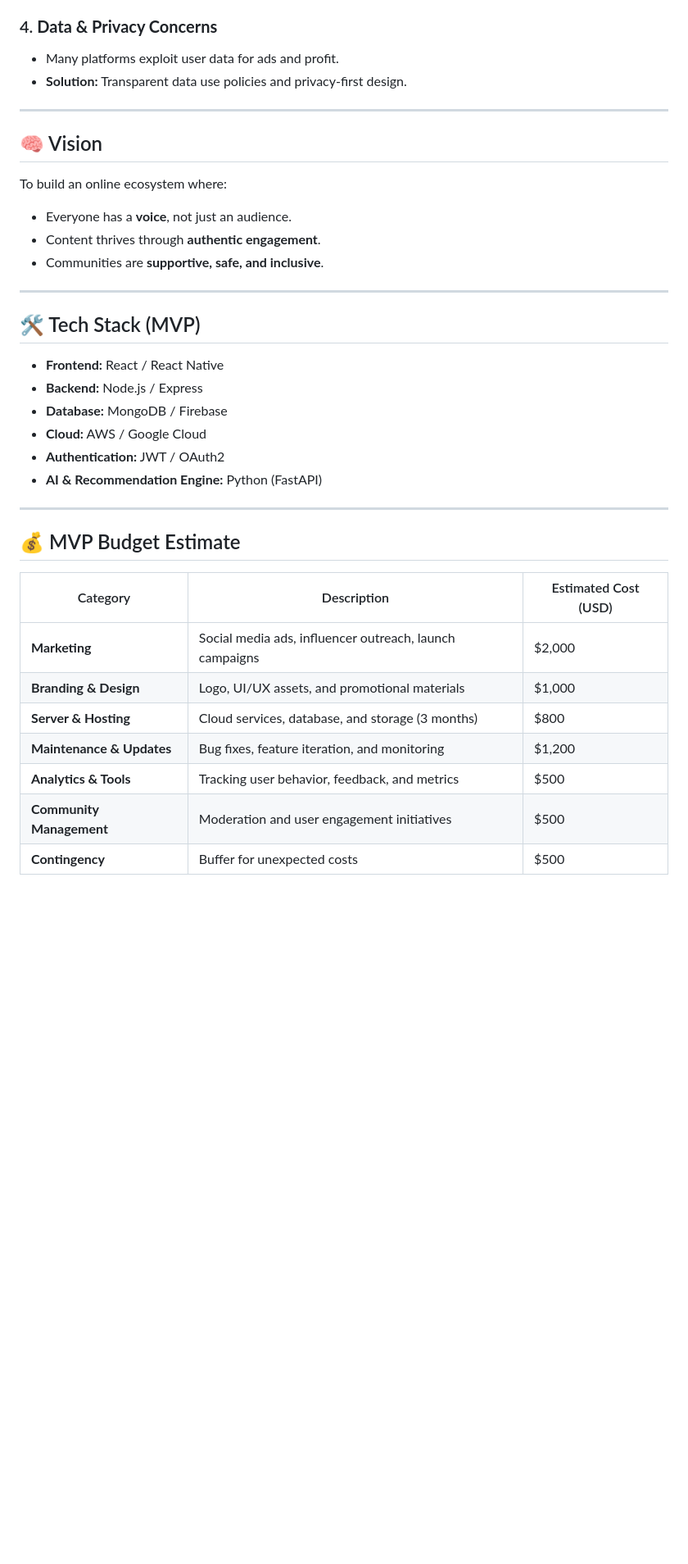
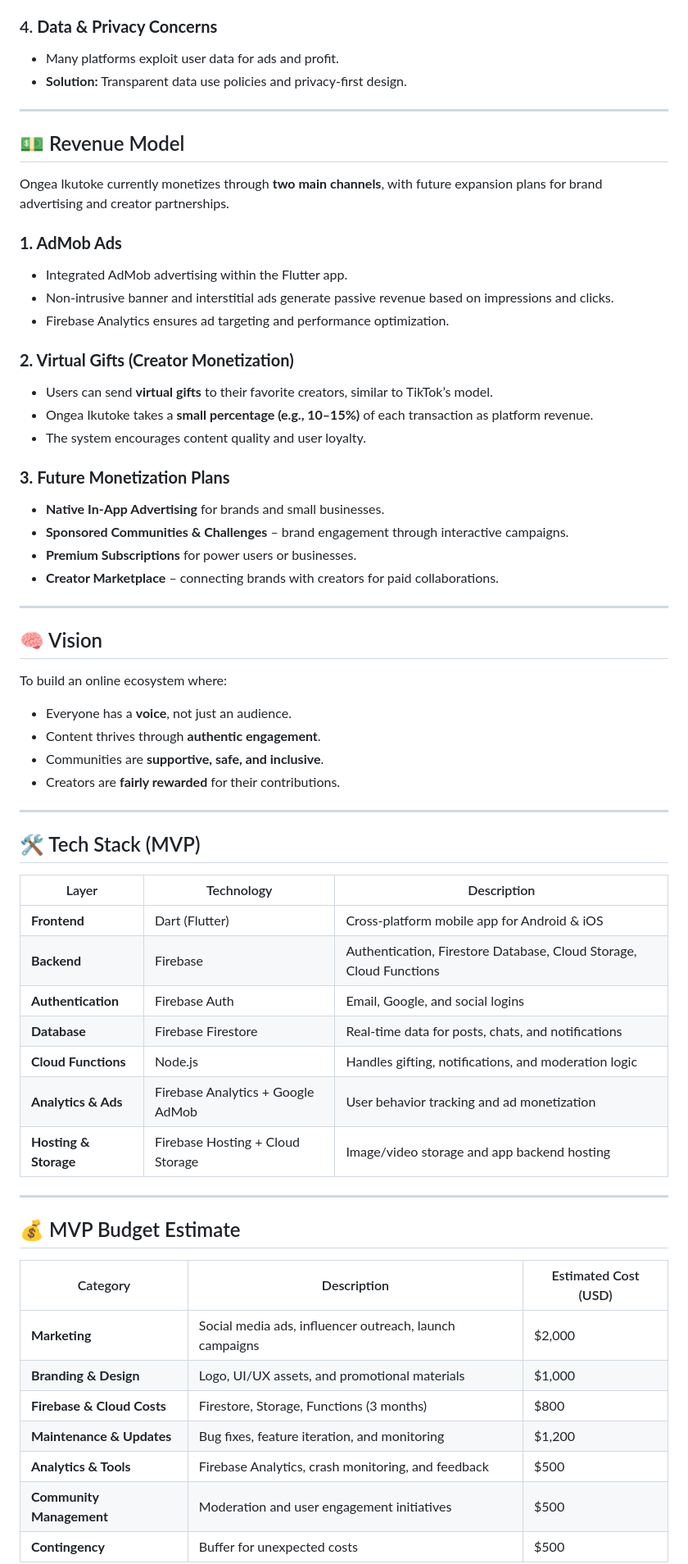
Before and after one commit to RiakJam/ongea, a Markdown page: README.md, the part around one of its changes. Shown at 82% size. Rendered like a GitHub page; blank space fills up the shorter version.

```diff
--- a/README.md
+++ b/README.md
@@ -52,23 +52,49 @@ Ongea Ikutoke solves this by addressing:
 
 ---
 
+## 💵 Revenue Model
+
+Ongea Ikutoke currently monetizes through **two main channels**, with future expansion plans for brand advertising and creator partnerships.
+
+### **1. AdMob Ads**
+- Integrated AdMob advertising within the Flutter app.
+- Non-intrusive banner and interstitial ads generate passive revenue based on impressions and clicks.
+- Firebase Analytics ensures ad targeting and performance optimization.
+
+### **2. Virtual Gifts (Creator Monetization)**
+- Users can send **virtual gifts** to their favorite creators, similar to TikTok’s model.
+- Ongea Ikutoke takes a **small percentage (e.g., 10–15%)** of each transaction as platform revenue.
+- The system encourages content quality and user loyalty.
+
+### **3. Future Monetization Plans**
+- **Native In-App Advertising** for brands and small businesses.
+- **Sponsored Communities & Challenges** – brand engagement through interactive campaigns.
+- **Premium Subscriptions** for power users or businesses.
+- **Creator Marketplace** – connecting brands with creators for paid collaborations.
+
+---
+
 ## 🧠 Vision
 
 To build an online ecosystem where:
 - Everyone has a **voice**, not just an audience.
 - Content thrives through **authentic engagement**.
 - Communities are **supportive, safe, and inclusive**.
+- Creators are **fairly rewarded** for their contributions.
 
 ---
 
 ## 🛠️ Tech Stack (MVP)
 
-- **Frontend:** React / React Native
-- **Backend:** Node.js / Express
-- **Database:** MongoDB / Firebase
-- **Cloud:** AWS / Google Cloud
-- **Authentication:** JWT / OAuth2
-- **AI & Recommendation Engine:** Python (FastAPI)
+| Layer | Technology | Description |
+|-------|-------------|-------------|
+| **Frontend** | Dart (Flutter) | Cross-platform mobile app for Android & iOS |
+| **Backend** | Firebase | Authentication, Firestore Database, Cloud Storage, Cloud Functions |
+| **Authentication** | Firebase Auth | Email, Google, and social logins |
+| **Database** | Firebase Firestore | Real-time data for posts, chats, and notifications |
+| **Cloud Functions** | Node.js | Handles gifting, notifications, and moderation logic |
+| **Analytics & Ads** | Firebase Analytics + Google AdMob | User behavior tracking and ad monetization |
+| **Hosting & Storage** | Firebase Hosting + Cloud Storage | Image/video storage and app backend hosting |
 
 ---
 
@@ -78,9 +104,9 @@ To build an online ecosystem where:
 |-----------|--------------|----------------------|
 | **Marketing** | Social media ads, influencer outreach, launch campaigns | $2,000 |
 | **Branding & Design** | Logo, UI/UX assets, and promotional materials | $1,000 |
-| **Server & Hosting** | Cloud services, database, and storage (3 months) | $800 |
+| **Firebase & Cloud Costs** | Firestore, Storage, Functions (3 months) | $800 |
 | **Maintenance & Updates** | Bug fixes, feature iteration, and monitoring | $1,200 |
-| **Analytics & Tools** | Tracking user behavior, feedback, and metrics | $500 |
+| **Analytics & Tools** | Firebase Analytics, crash monitoring, and feedback | $500 |
 | **Community Management** | Moderation and user engagement initiatives | $500 |
 | **Contingency** | Buffer for unexpected costs | $500 |
 
```
Also changed, not shown: other parts of README.md (+30 -3 lines).
